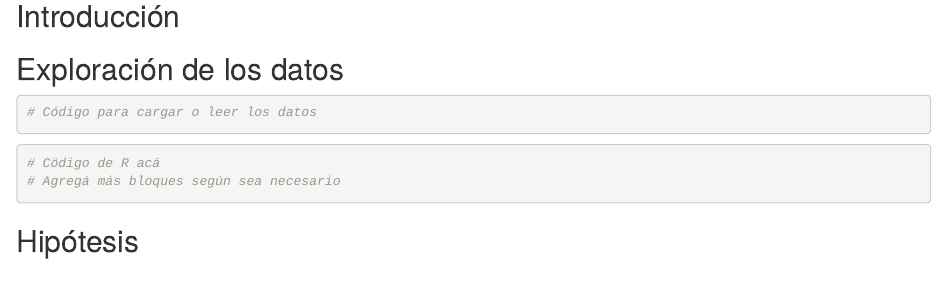
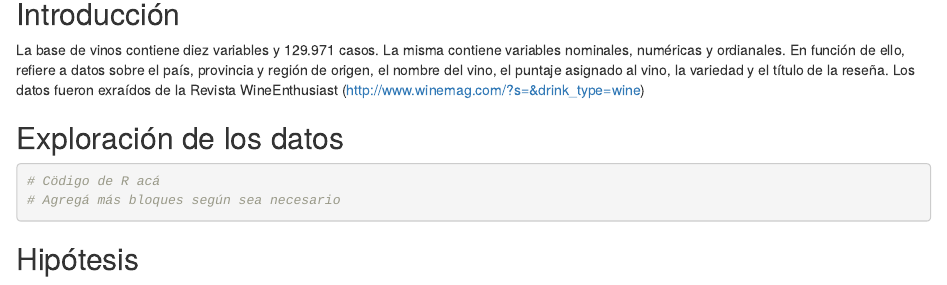
Before and after one commit to DiploDatosUNAB/informe-grupo-22, an R Markdown document (informe.Rmd): the page in a window 1100 px wide, from 280 px down. Rendered offline with R 4.5, knitr and Pandoc, with nearby package versions; some code elsewhere in the file could not run offline.

Commit message:
Informe TP1

````diff
--- a/informe.Rmd
+++ b/informe.Rmd
@@ -19,13 +19,16 @@ vinos <- readr::read_csv("https://raw.githubusercontent.com/cienciadedatos/datos
 
 ## Introducción
 
+La base de vinos contiene diez variables y 129.971 casos. La misma contiene variables nominales, numéricas y ordianales. En función de ello, refiere a datos sobre el país, provincia y región de origen, el nombre del vino, el puntaje asignado al vino, la variedad y el título de la reseña. Los datos fueron exraídos de la Revista WineEnthusiast (http://www.winemag.com/?s=&drink_type=wine)
+
 
 
 ## Exploración de los datos
 
 
 ```{r}
-# Código para cargar o leer los datos
+
+
 ```
 
 
````
Also changed, not shown: informe.html.
